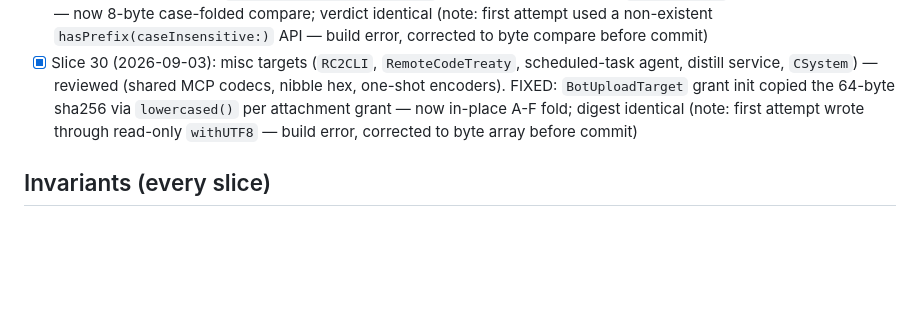
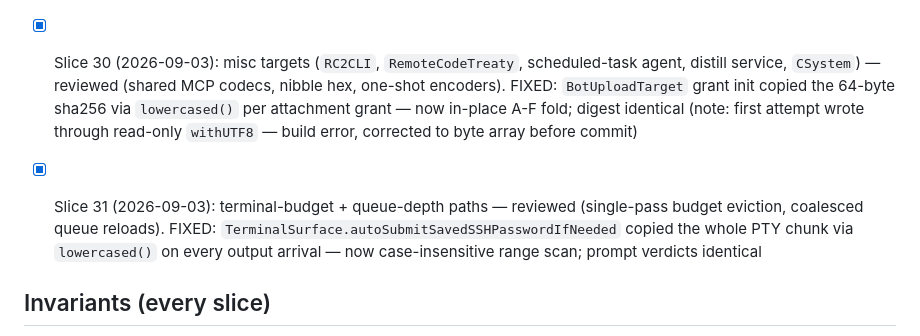
Before and after one commit to AirtonSth/MacCode, a Markdown page: AUDIT-SEP3.md, the part around the change. GitHub-like rendering; blank space fills up the shorter version.

Commit message:
docs(audit): SEP-3 slice 31 checklist

```diff
--- a/AUDIT-SEP3.md
+++ b/AUDIT-SEP3.md
@@ -41,6 +41,8 @@ One bounded fix per fire. Skills: swiftui-performance-audit, swiftui-view-refact
 - [x] Slice 29 (2026-09-03): browser-sync + agent-thread third pass — reviewed (nav dedupe intact, coalesced reloads, shared codecs). FIXED: `BrowserSurface.isSecureURL` copied the whole URL via `lowercased()` per nav-chrome sync — now 8-byte case-folded compare; verdict identical (note: first attempt used a non-existent `hasPrefix(caseInsensitive:)` API — build error, corrected to byte compare before commit)
 - [x] Slice 30 (2026-09-03): misc targets (`RC2CLI`, `RemoteCodeTreaty`, scheduled-task agent, distill service, `CSystem`) — reviewed (shared MCP codecs, nibble hex, one-shot encoders). FIXED: `BotUploadTarget` grant init copied the 64-byte sha256 via `lowercased()` per attachment grant — now in-place A-F fold; digest identical (note: first attempt wrote through read-only `withUTF8` — build error, corrected to byte array before commit)
 
+- [x] Slice 31 (2026-09-03): terminal-budget + queue-depth paths — reviewed (single-pass budget eviction, coalesced queue reloads). FIXED: `TerminalSurface.autoSubmitSavedSSHPasswordIfNeeded` copied the whole PTY chunk via `lowercased()` on every output arrival — now case-insensitive range scan; prompt verdicts identical
+
 ## Invariants (every slice)
 - Token Saver counting/display contract untouched.
 - Browser parity (macOS <-> iOS host-state sync) intact.
```
